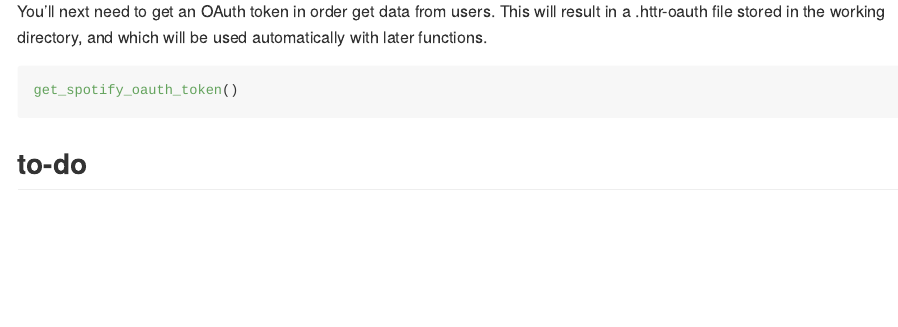
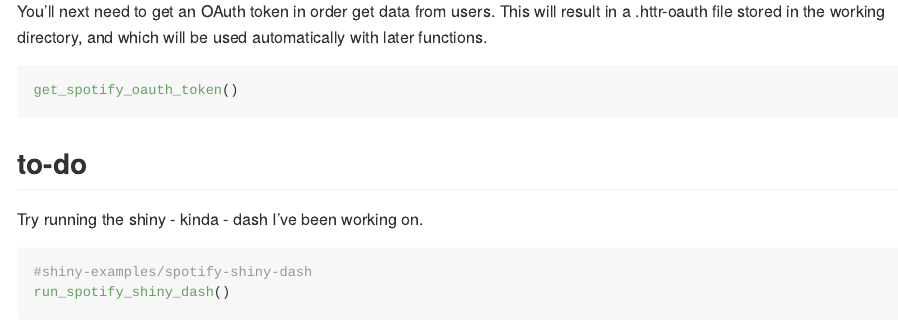
Before and after one commit to Shaunson26/spotifyDash, an R Markdown document (README.Rmd): the page in a window 1100 px wide, from 680 px down. The pictures show the output file README.md that the author committed with the source, drawn offline in the style of GitHub.

Commit message:
update readme

````diff
--- a/README.Rmd
+++ b/README.Rmd
@@ -53,6 +53,13 @@
 
 ## to-do
 
+Try running the shiny - kinda - dash I've been working on.
+
+```{r}
+#shiny-examples/spotify-shiny-dash
+run_spotify_shiny_dash()
+```
+
 ```{r}
 # GET TRACK DATA ----
 # Recently played, top tracks, playlist tracks
--- a/inst/shiny-examples/spotify-js-dash/styles.css
+++ b/inst/shiny-examples/spotify-js-dash/styles.css
@@ -1,5 +1,5 @@
 @font-face {
-  font-family: 'metal';
+  font-family: 'metal2';
   /*src: url('XXII Ultimate-Black-Metal.ttf');*/
   /*src: url('DEMED___.TTF');*/
   src: url('Ghastly\ Panic.ttf');
````
Also changed, not shown: README.md.
